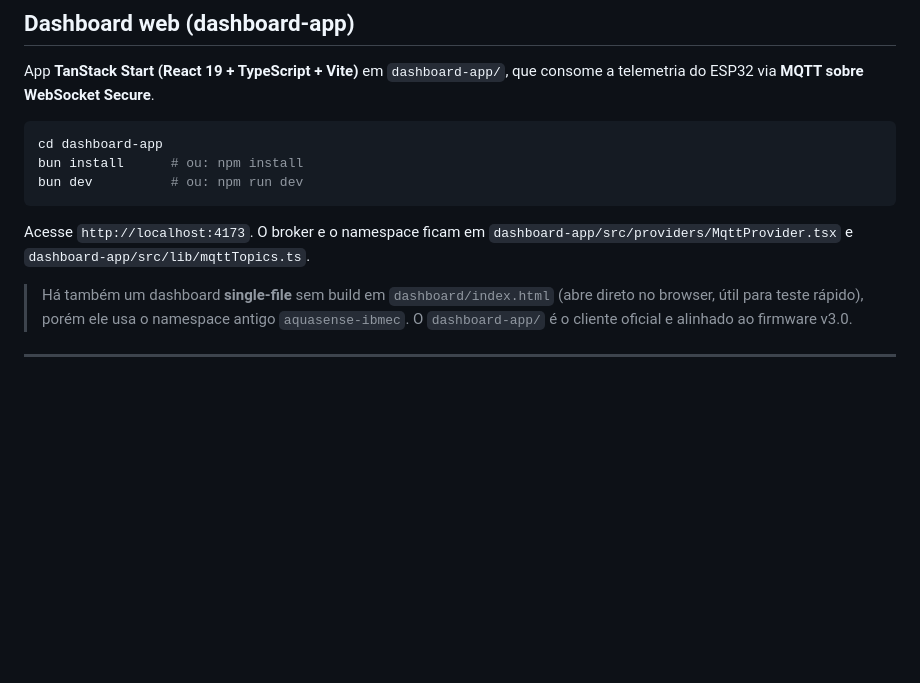
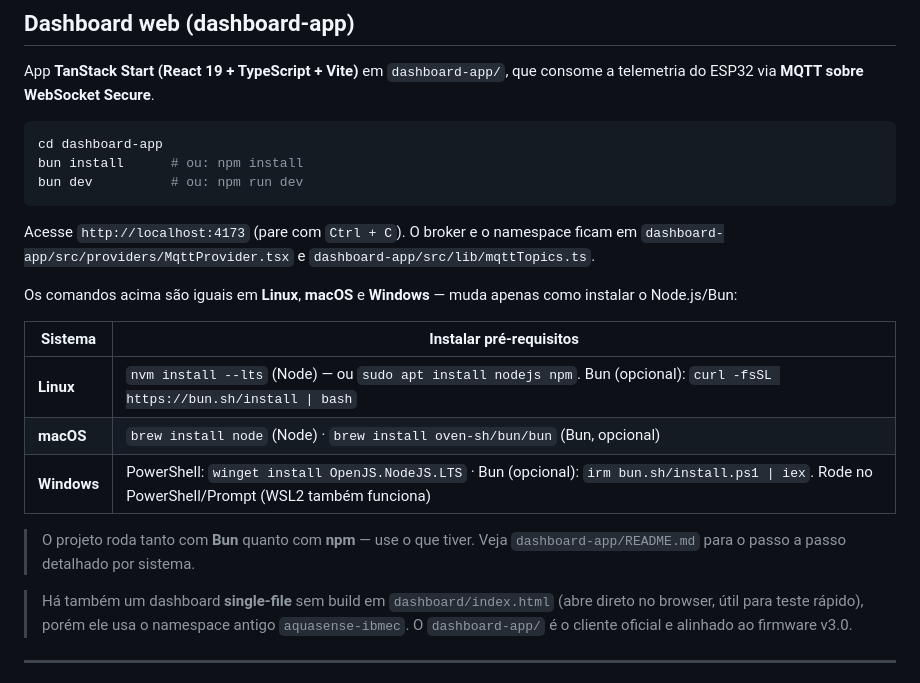
Before and after one commit to Hikaru-0gasawara/IoT-PoolHardWareTest, a Markdown page: README.md, the part around the change. Drawn GitHub-style; blank space fills up the shorter version.

````diff
--- a/README.md
+++ b/README.md
@@ -207,8 +207,20 @@ bun install      # ou: npm install
 bun dev          # ou: npm run dev
 ```
 
-Acesse `http://localhost:4173`. O broker e o namespace ficam em
+Acesse `http://localhost:4173` (pare com `Ctrl + C`). O broker e o namespace ficam em
 `dashboard-app/src/providers/MqttProvider.tsx` e `dashboard-app/src/lib/mqttTopics.ts`.
+
+Os comandos acima são iguais em **Linux**, **macOS** e **Windows** — muda apenas como instalar o
+Node.js/Bun:
+
+| Sistema | Instalar pré-requisitos |
+|---|---|
+| **Linux** | `nvm install --lts` (Node) — ou `sudo apt install nodejs npm`. Bun (opcional): `curl -fsSL https://bun.sh/install \| bash` |
+| **macOS** | `brew install node` (Node) · `brew install oven-sh/bun/bun` (Bun, opcional) |
+| **Windows** | PowerShell: `winget install OpenJS.NodeJS.LTS` · Bun (opcional): `irm bun.sh/install.ps1 \| iex`. Rode no PowerShell/Prompt (WSL2 também funciona) |
+
+> O projeto roda tanto com **Bun** quanto com **npm** — use o que tiver. Veja
+> `dashboard-app/README.md` para o passo a passo detalhado por sistema.
 
 > Há também um dashboard **single-file** sem build em `dashboard/index.html` (abre direto no
 > browser, útil para teste rápido), porém ele usa o namespace antigo `aquasense-ibmec`. O
````
Also changed, not shown: dashboard-app/README.md (+43 -3 lines).
